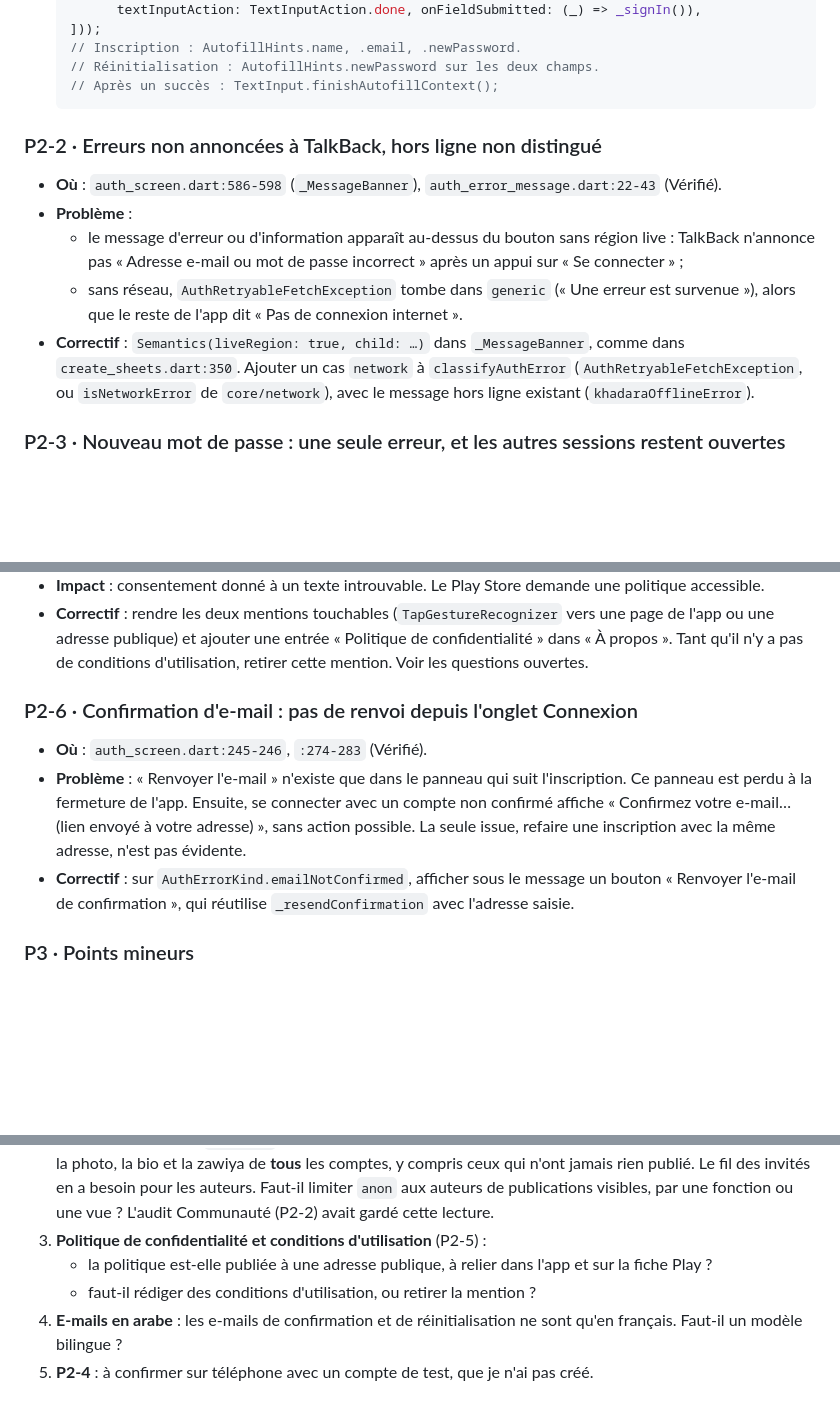
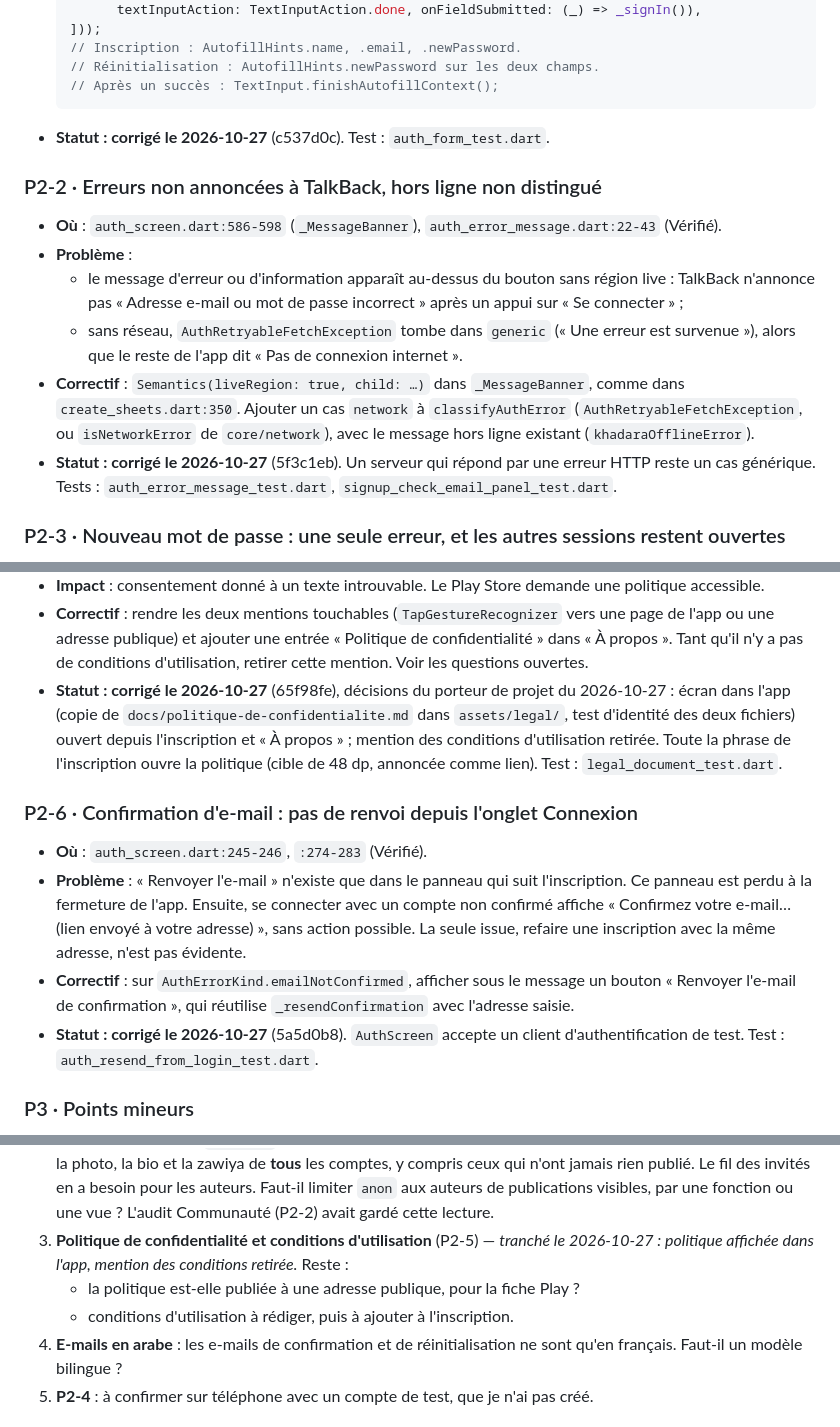
Before and after one commit to bgueye/atijaniya, a Markdown page: docs/audits/2026-10-27-auth-profil.md, 3 parts joined by grey strips. Drawn GitHub-style; blank space fills up the shorter version.

Commit message:
Note l'état des P2 dans le rapport d'audit de la connexion et du profil
Co-Authored-By: Claude Opus 5.5 <noreply@anthropic.com>

````diff
--- a/docs/audits/2026-10-27-auth-profil.md
+++ b/docs/audits/2026-10-27-auth-profil.md
@@ -221,6 +221,7 @@ version :
   // Réinitialisation : AutofillHints.newPassword sur les deux champs.
   // Après un succès : TextInput.finishAutofillContext();
   ```
+- **Statut : corrigé le 2026-10-27** (c537d0c). Test : `auth_form_test.dart`.
 
 ### P2-2 · Erreurs non annoncées à TalkBack, hors ligne non distingué
 
@@ -236,6 +237,9 @@ version :
   `create_sheets.dart:350`. Ajouter un cas `network` à `classifyAuthError`
   (`AuthRetryableFetchException`, ou `isNetworkError` de `core/network`), avec le message
   hors ligne existant (`khadaraOfflineError`).
+- **Statut : corrigé le 2026-10-27** (5f3c1eb). Un serveur qui répond par une erreur HTTP
+  reste un cas générique. Tests : `auth_error_message_test.dart`,
+  `signup_check_email_panel_test.dart`.
 
 ### P2-3 · Nouveau mot de passe : une seule erreur, et les autres sessions restent ouvertes
 
@@ -302,6 +312,11 @@ version :
   de l'app ou une adresse publique) et ajouter une entrée « Politique de confidentialité »
   dans « À propos ». Tant qu'il n'y a pas de conditions d'utilisation, retirer cette
   mention. Voir les questions ouvertes.
+- **Statut : corrigé le 2026-10-27** (65f98fe), décisions du porteur de projet du
+  2026-10-27 : écran dans l'app (copie de `docs/politique-de-confidentialite.md` dans
+  `assets/legal/`, test d'identité des deux fichiers) ouvert depuis l'inscription et « À
+  propos » ; mention des conditions d'utilisation retirée. Toute la phrase de l'inscription
+  ouvre la politique (cible de 48 dp, annoncée comme lien). Test : `legal_document_test.dart`.
 
 ### P2-6 · Confirmation d'e-mail : pas de renvoi depuis l'onglet Connexion
 
@@ -314,6 +329,8 @@ version :
 - **Correctif** : sur `AuthErrorKind.emailNotConfirmed`, afficher sous le message un bouton
   « Renvoyer l'e-mail de confirmation », qui réutilise `_resendConfirmation` avec l'adresse
   saisie.
+- **Statut : corrigé le 2026-10-27** (5a5d0b8). `AuthScreen` accepte un client
+  d'authentification de test. Test : `auth_resend_from_login_test.dart`.
 
 ### P3 · Points mineurs
 
@@ -374,10 +391,10 @@ version :
    compris ceux qui n'ont jamais rien publié. Le fil des invités en a besoin pour les
    auteurs. Faut-il limiter `anon` aux auteurs de publications visibles, par une fonction
    ou une vue ? L'audit Communauté (P2-2) avait gardé cette lecture.
-3. **Politique de confidentialité et conditions d'utilisation** (P2-5) :
-   - la politique est-elle publiée à une adresse publique, à relier dans l'app et sur la
-     fiche Play ?
-   - faut-il rédiger des conditions d'utilisation, ou retirer la mention ?
+3. **Politique de confidentialité et conditions d'utilisation** (P2-5) — *tranché le
+   2026-10-27 : politique affichée dans l'app, mention des conditions retirée.* Reste :
+   - la politique est-elle publiée à une adresse publique, pour la fiche Play ?
+   - conditions d'utilisation à rédiger, puis à ajouter à l'inscription.
 4. **E-mails en arabe** : les e-mails de confirmation et de réinitialisation ne sont qu'en
    français. Faut-il un modèle bilingue ?
 5. **P2-4** : à confirmer sur téléphone avec un compte de test, que je n'ai pas créé.
````
Also changed, not shown: other parts of docs/audits/2026-10-27-auth-profil.md (+6 -0 lines).
